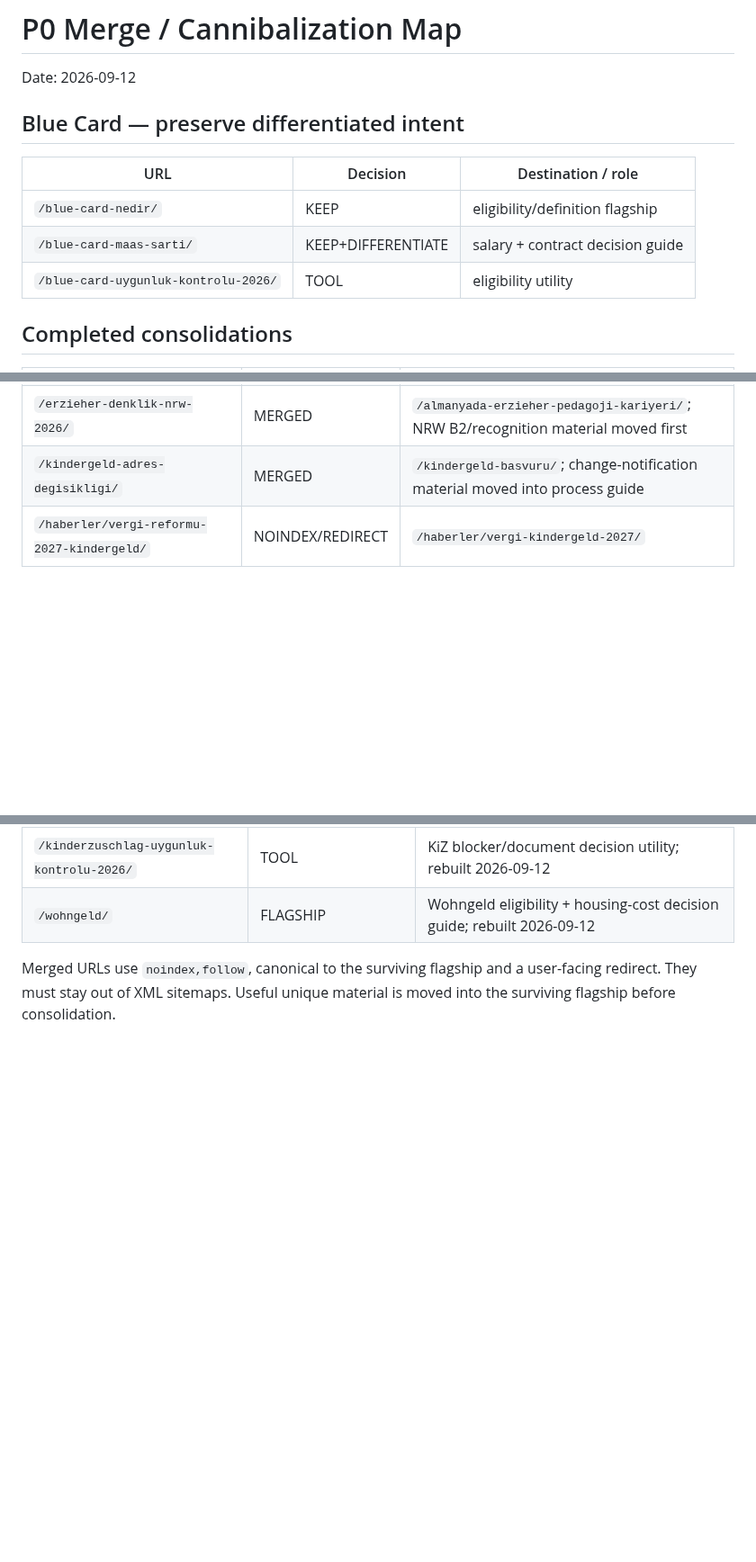
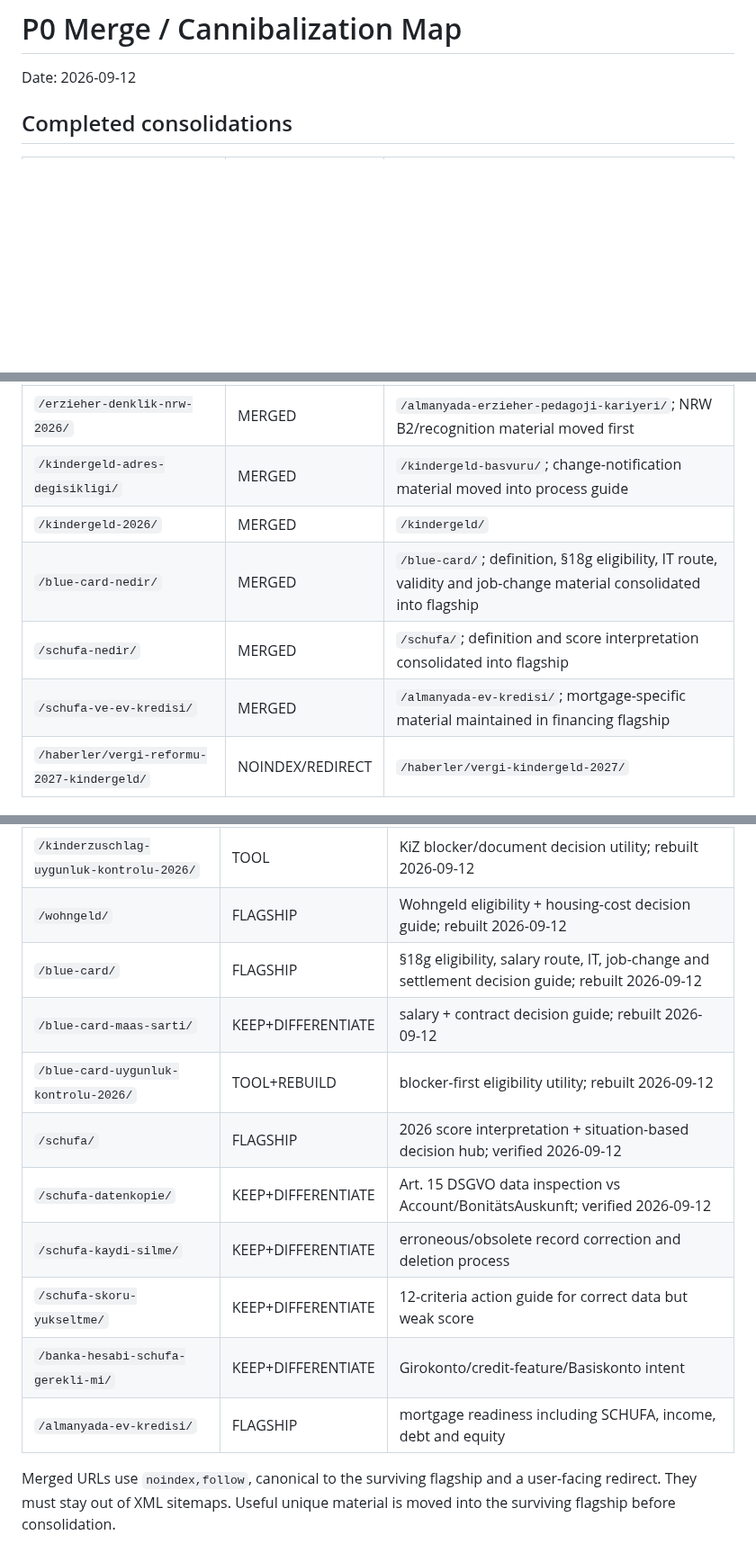
Before and after one commit to tariksem/almanyapusulasi, a Markdown page: P0-MERGE-MAP.md, 3 parts joined by grey strips. Shown at 90% size. Rendered like a GitHub page; blank space fills up the shorter version.

Commit message:
Update P0 map for Blue Card and SCHUFA clusters

```diff
--- a/P0-MERGE-MAP.md
+++ b/P0-MERGE-MAP.md
@@ -1,14 +1,6 @@
 # P0 Merge / Cannibalization Map
 
 Date: 2026-09-12
-
-## Blue Card — preserve differentiated intent
-
-| URL | Decision | Destination / role |
-| --- | --- | --- |
-| `/blue-card-nedir/` | KEEP | eligibility/definition flagship |
-| `/blue-card-maas-sarti/` | KEEP+DIFFERENTIATE | salary + contract decision guide |
-| `/blue-card-uygunluk-kontrolu-2026/` | TOOL | eligibility utility |
 
 ## Completed consolidations
 
@@ -32,6 +24,10 @@ Date: 2026-09-12
 | `/almanyada-doktor-denklik-suresi/` | MERGED | `/almanyada-doktor-hekim-kariyeri/`; unique timeline material moved first |
 | `/erzieher-denklik-nrw-2026/` | MERGED | `/almanyada-erzieher-pedagoji-kariyeri/`; NRW B2/recognition material moved first |
 | `/kindergeld-adres-degisikligi/` | MERGED | `/kindergeld-basvuru/`; change-notification material moved into process guide |
+| `/kindergeld-2026/` | MERGED | `/kindergeld/` |
+| `/blue-card-nedir/` | MERGED | `/blue-card/`; definition, §18g eligibility, IT route, validity and job-change material consolidated into flagship |
+| `/schufa-nedir/` | MERGED | `/schufa/`; definition and score interpretation consolidated into flagship |
+| `/schufa-ve-ev-kredisi/` | MERGED | `/almanyada-ev-kredisi/`; mortgage-specific material maintained in financing flagship |
 | `/haberler/vergi-reformu-2027-kindergeld/` | NOINDEX/REDIRECT | `/haberler/vergi-kindergeld-2027/` |
 
 ## Keep / differentiate / tools
@@ -50,5 +46,14 @@ Date: 2026-09-12
 | `/kinderzuschlag/` | FLAGSHIP | KiZ decision/action guide; rebuilt 2026-09-12 |
 | `/kinderzuschlag-uygunluk-kontrolu-2026/` | TOOL | KiZ blocker/document decision utility; rebuilt 2026-09-12 |
 | `/wohngeld/` | FLAGSHIP | Wohngeld eligibility + housing-cost decision guide; rebuilt 2026-09-12 |
+| `/blue-card/` | FLAGSHIP | §18g eligibility, salary route, IT, job-change and settlement decision guide; rebuilt 2026-09-12 |
+| `/blue-card-maas-sarti/` | KEEP+DIFFERENTIATE | salary + contract decision guide; rebuilt 2026-09-12 |
+| `/blue-card-uygunluk-kontrolu-2026/` | TOOL+REBUILD | blocker-first eligibility utility; rebuilt 2026-09-12 |
+| `/schufa/` | FLAGSHIP | 2026 score interpretation + situation-based decision hub; verified 2026-09-12 |
+| `/schufa-datenkopie/` | KEEP+DIFFERENTIATE | Art. 15 DSGVO data inspection vs Account/BonitätsAuskunft; verified 2026-09-12 |
+| `/schufa-kaydi-silme/` | KEEP+DIFFERENTIATE | erroneous/obsolete record correction and deletion process |
+| `/schufa-skoru-yukseltme/` | KEEP+DIFFERENTIATE | 12-criteria action guide for correct data but weak score |
+| `/banka-hesabi-schufa-gerekli-mi/` | KEEP+DIFFERENTIATE | Girokonto/credit-feature/Basiskonto intent |
+| `/almanyada-ev-kredisi/` | FLAGSHIP | mortgage readiness including SCHUFA, income, debt and equity |
 
 Merged URLs use `noindex,follow`, canonical to the surviving flagship and a user-facing redirect. They must stay out of XML sitemaps. Useful unique material is moved into the surviving flagship before consolidation.
```
